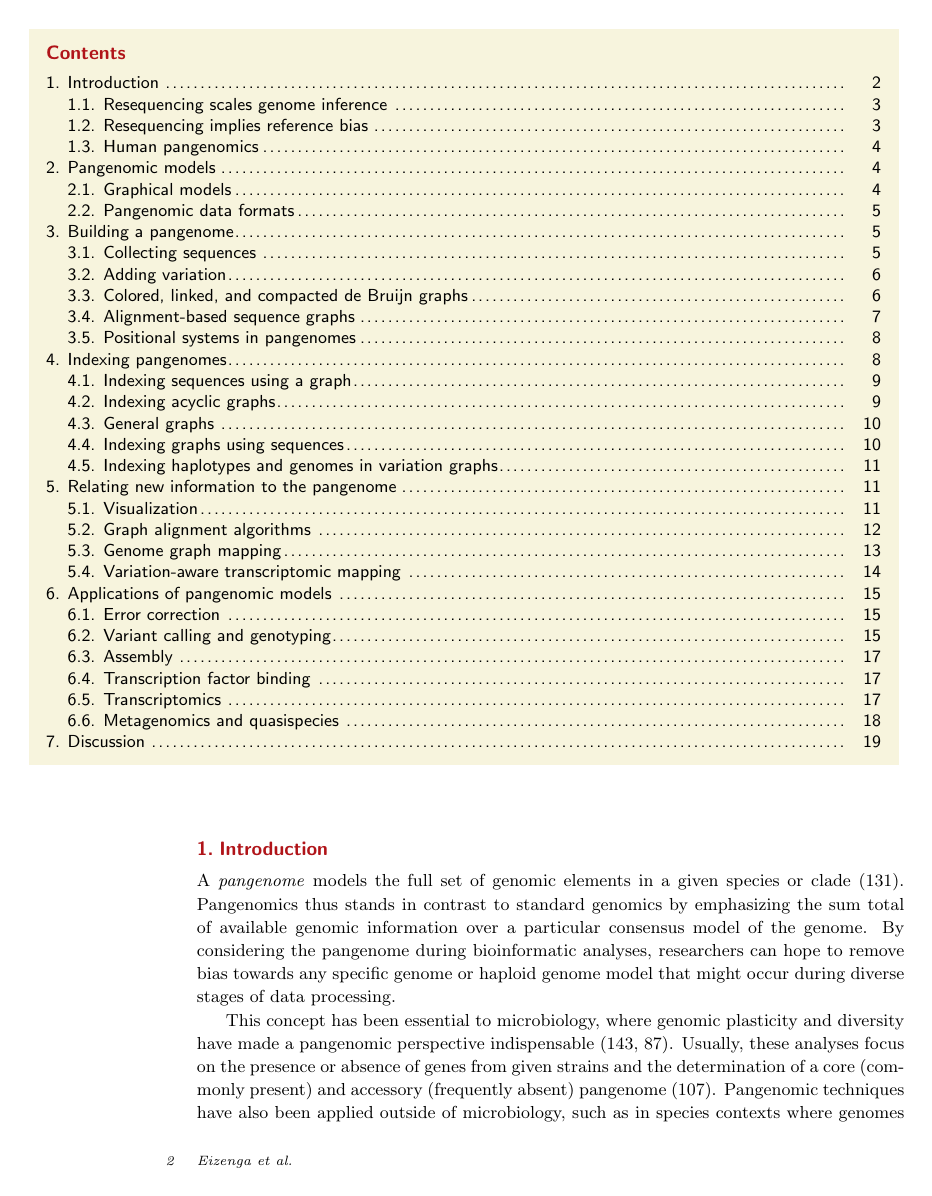
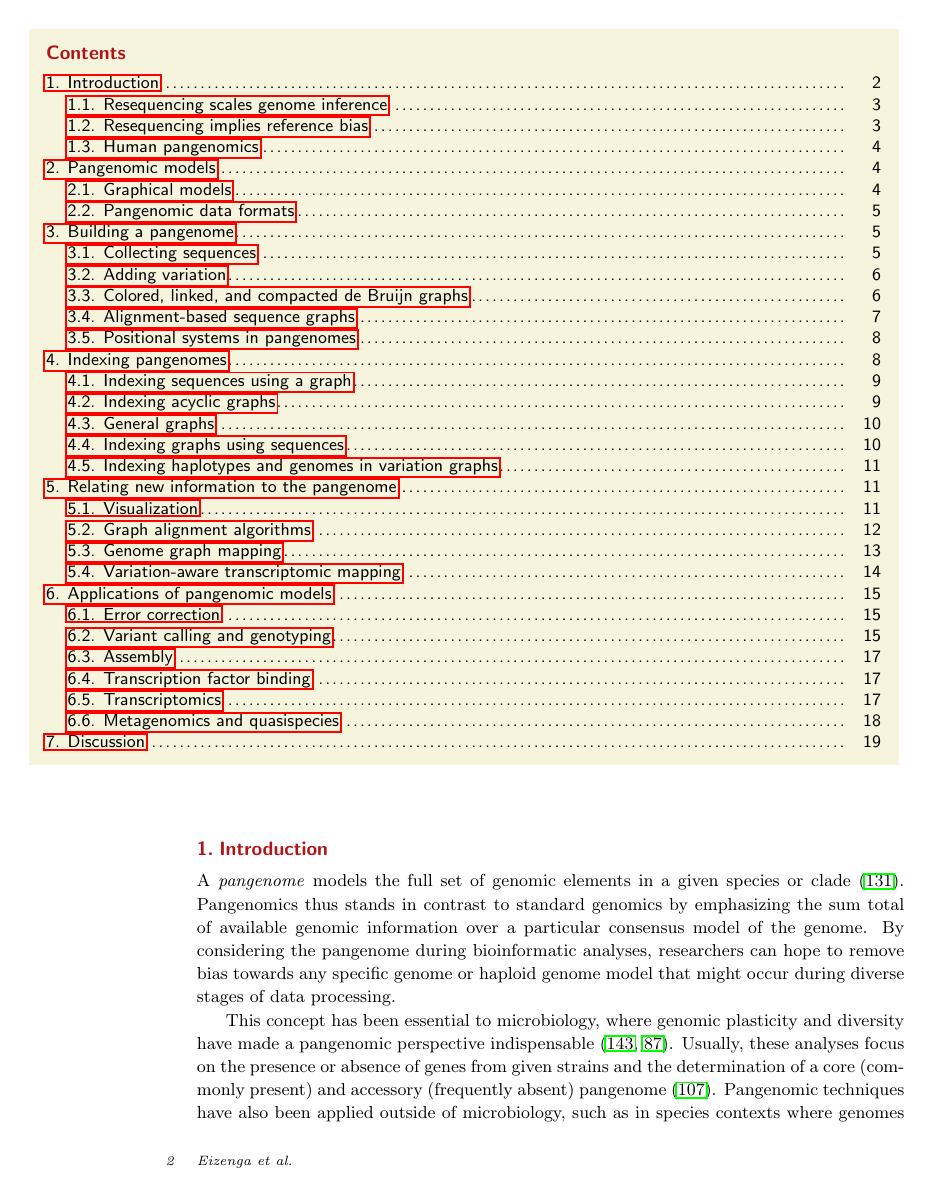
Before and after one commit to vgteam/graph-genomics-review, a LaTeX document (main.tex): page 2 of 30. Compiled offline with pdfLaTeX.

Commit message:
Set up ORCiD and Hyperref

```diff
--- a/main.tex
+++ b/main.tex
@@ -19,6 +19,27 @@
 \usepackage{caption}
 \usepackage{comment}
 \usepackage{tabularx}
+
+% Set up ORCiD. See <https://tex.stackexchange.com/a/445583>
+\usepackage{scalerel}
+\usepackage{tikz}
+\usetikzlibrary{svg.path}
+\definecolor{orcidlogocol}{HTML}{A6CE39}
+\tikzset{
+  orcidlogo/.pic={
+    \fill[orcidlogocol] svg{M256,128c0,70.7-57.3,128-128,128C57.3,256,0,198.7,0,128C0,57.3,57.3,0,128,0C198.7,0,256,57.3,256,128z};
+    \fill[white] svg{M86.3,186.2H70.9V79.1h15.4v48.4V186.2z}
+                 svg{M108.9,79.1h41.6c39.6,0,57,28.3,57,53.6c0,27.5-21.5,53.6-56.8,53.6h-41.8V79.1z M124.3,172.4h24.5c34.9,0,42.9-26.5,42.9-39.7c0-21.5-13.7-39.7-43.7-39.7h-23.7V172.4z}
+                 svg{M88.7,56.8c0,5.5-4.5,10.1-10.1,10.1c-5.6,0-10.1-4.6-10.1-10.1c0-5.6,4.5-10.1,10.1-10.1C84.2,46.7,88.7,51.3,88.7,56.8z};
+  }
+}
+\newcommand\orcidicon[1]{\href{https://orcid.org/#1}{\mbox{\scalerel*{
+\begin{tikzpicture}[yscale=-1,transform shape]
+\pic{orcidlogo};
+\end{tikzpicture}
+}{|}}}}
+
+\usepackage{hyperref} %<--- Load after everything else
 
 % Define a way to rotate table headings. See
 % <https://tex.stackexchange.com/a/98439>
```
Also changed, not shown: sections/models.tex (+1 -1 lines), main.tex (2 more changed lines).
